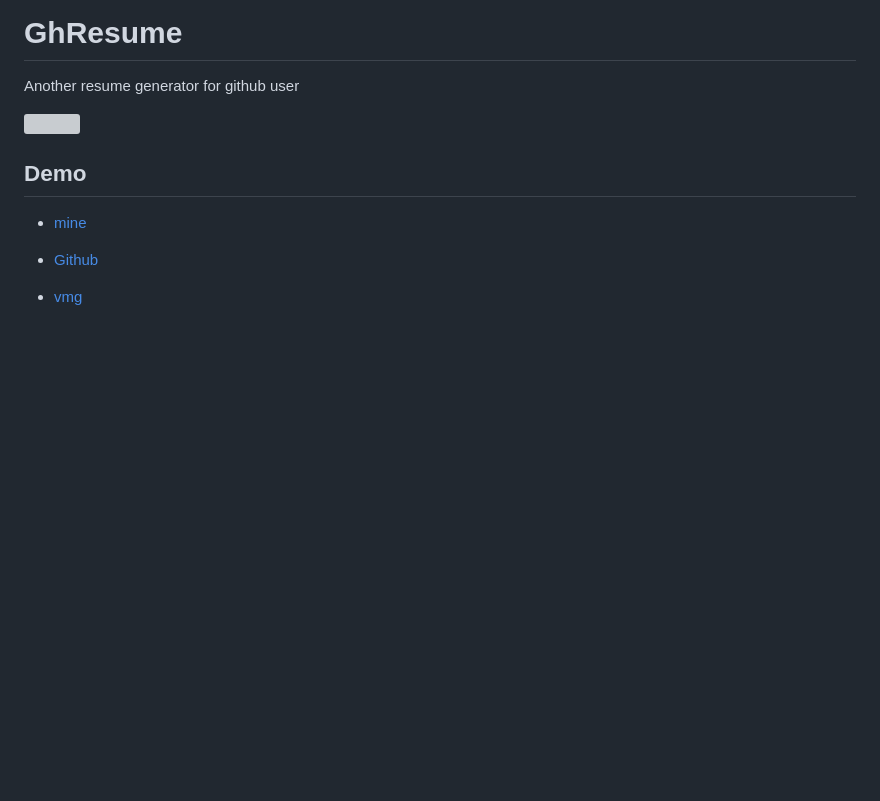
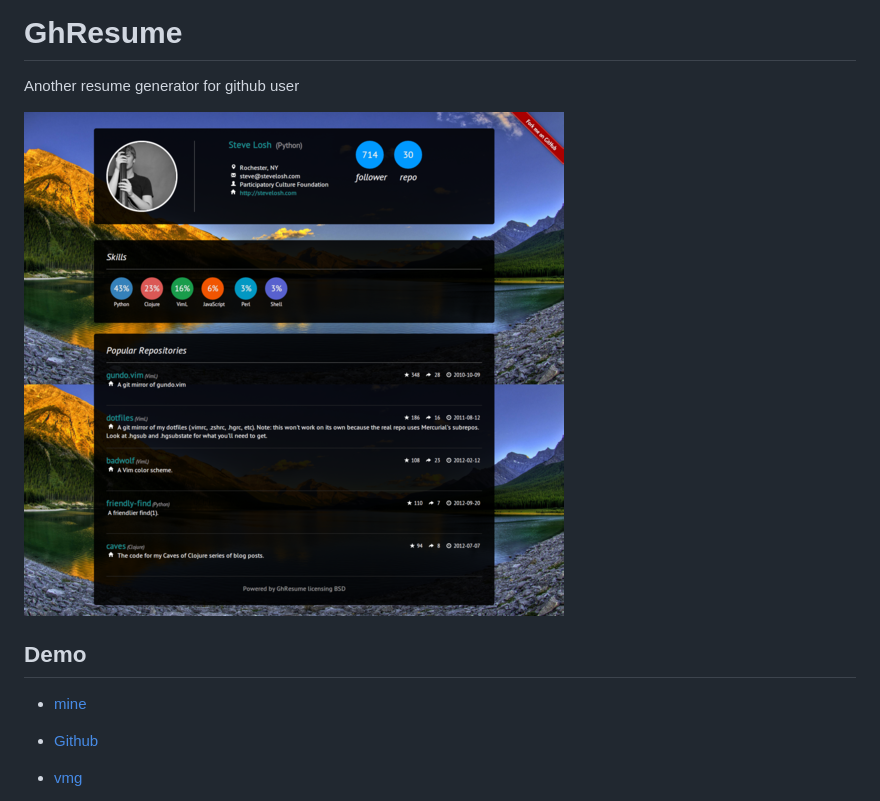
Before and after one commit to hit9/GhResume, a Markdown page: Readme.md, the part around the change. Drawn GitHub-style; pictures changed too: screen-shot.png (added); blank space fills up the shorter version; grey boxes are pictures that could not be loaded.

Commit message:
another small size screenshot

```diff
--- a/Readme.md
+++ b/Readme.md
@@ -3,7 +3,7 @@ GhResume
 
 Another resume generator for github user
 
-![](screenshot-capture.png)
+![](screen-shot.png)
 
 Demo
 ----
```
Also changed, not shown: 1 other file.
